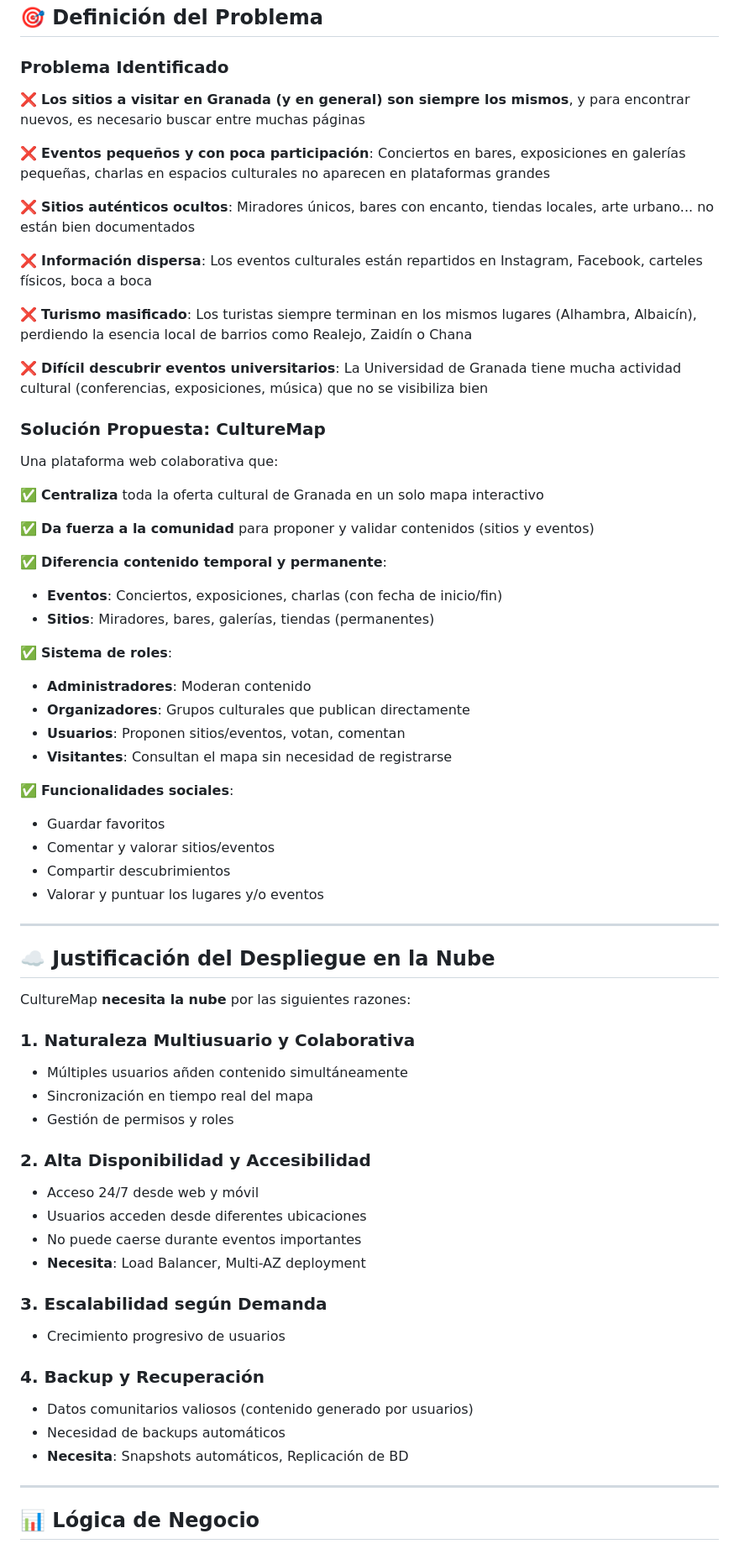
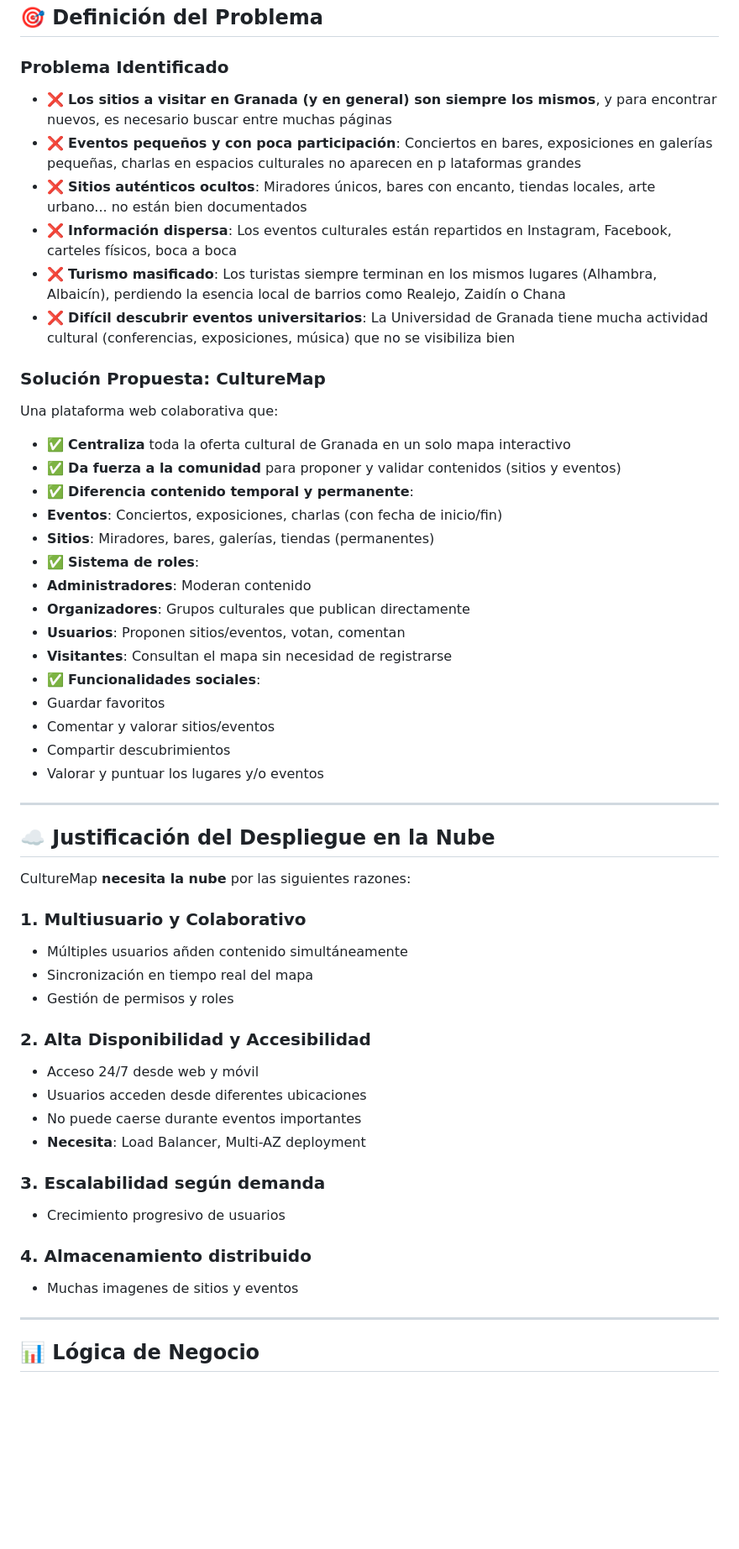
Before and after one commit to Teodosiodg2002/CultureMap, a Markdown page: docs/hitos/hito1.md, the part around the change. Shown: that part at 84% size. Drawn GitHub-style; blank space fills up the shorter version.

Commit message:
Actualización hito1.md
Existian fallos de gramatica y concordancia con el hito1 y el README

```diff
--- a/docs/hitos/hito1.md
+++ b/docs/hitos/hito1.md
@@ -61,41 +61,32 @@ Se ha configurado el entorno de desarrollo:
 
 ### **Problema Identificado**
 
-❌ **Los sitios a visitar en Granada (y en general) son siempre los mismos**, y para encontrar nuevos, es necesario buscar entre muchas páginas
-
-❌ **Eventos pequeños y con poca participación**: Conciertos en bares, exposiciones en galerías pequeñas, charlas en espacios culturales no aparecen en plataformas grandes
-
-❌ **Sitios auténticos ocultos**: Miradores únicos, bares con encanto, tiendas locales, arte urbano... no están bien documentados
-
-❌ **Información dispersa**: Los eventos culturales están repartidos en Instagram, Facebook, carteles físicos, boca a boca
-
-❌ **Turismo masificado**: Los turistas siempre terminan en los mismos lugares (Alhambra, Albaicín), perdiendo la esencia local de barrios como Realejo, Zaidín o Chana
-
-❌ **Difícil descubrir eventos universitarios**: La Universidad de Granada tiene mucha actividad cultural (conferencias, exposiciones, música) que no se visibiliza bien
+- ❌ **Los sitios a visitar en Granada (y en general) son siempre los mismos**, y para encontrar nuevos, es necesario buscar entre muchas páginas
+- ❌ **Eventos pequeños y con poca participación**: Conciertos en bares, exposiciones en galerías pequeñas, charlas en espacios culturales no aparecen en p lataformas grandes
+- ❌ **Sitios auténticos ocultos**: Miradores únicos, bares con encanto, tiendas locales, arte urbano... no están bien documentados
+- ❌ **Información dispersa**: Los eventos culturales están repartidos en Instagram, Facebook, carteles físicos, boca a boca
+- ❌ **Turismo masificado**: Los turistas siempre terminan en los mismos lugares (Alhambra, Albaicín), perdiendo la esencia local de barrios como Realejo, Zaidín o Chana
+- ❌ **Difícil descubrir eventos universitarios**: La Universidad de Granada tiene mucha actividad cultural (conferencias, exposiciones, música) que no se visibiliza bien
 
 ### **Solución Propuesta: CultureMap**
 
 Una plataforma web colaborativa que:
 
-✅ **Centraliza** toda la oferta cultural de Granada en un solo mapa interactivo
-
-✅ **Da fuerza a la comunidad** para proponer y validar contenidos (sitios y eventos)
-
-✅ **Diferencia contenido temporal y permanente**:
-- **Eventos**: Conciertos, exposiciones, charlas (con fecha de inicio/fin)
-- **Sitios**: Miradores, bares, galerías, tiendas (permanentes)
-
-✅ **Sistema de roles**:
-- **Administradores**: Moderan contenido
-- **Organizadores**: Grupos culturales que publican directamente
-- **Usuarios**: Proponen sitios/eventos, votan, comentan
-- **Visitantes**: Consultan el mapa sin necesidad de registrarse
-
-✅ **Funcionalidades sociales**:
-- Guardar favoritos
-- Comentar y valorar sitios/eventos
-- Compartir descubrimientos
-- Valorar y puntuar los lugares y/o eventos
+- ✅ **Centraliza** toda la oferta cultural de Granada en un solo mapa interactivo
+- ✅ **Da fuerza a la comunidad** para proponer y validar contenidos (sitios y eventos)
+- ✅ **Diferencia contenido temporal y permanente**:
+ - **Eventos**: Conciertos, exposiciones, charlas (con fecha de inicio/fin)
+ - **Sitios**: Miradores, bares, galerías, tiendas (permanentes)
+- ✅ **Sistema de roles**:
+ - **Administradores**: Moderan contenido
+ - **Organizadores**: Grupos culturales que publican directamente
+ - **Usuarios**: Proponen sitios/eventos, votan, comentan
+ - **Visitantes**: Consultan el mapa sin necesidad de registrarse
+- ✅ **Funcionalidades sociales**:
+ - Guardar favoritos
+ - Comentar y valorar sitios/eventos
+ - Compartir descubrimientos
+ - Valorar y puntuar los lugares y/o eventos
 
 ---
 
@@ -103,7 +94,7 @@ Una plataforma web colaborativa que:
 
 CultureMap **necesita la nube** por las siguientes razones:
 
-### **1. Naturaleza Multiusuario y Colaborativa**
+### **1. Multiusuario y Colaborativo**
 - Múltiples usuarios añden contenido simultáneamente
 - Sincronización en tiempo real del mapa
 - Gestión de permisos y roles
@@ -114,13 +105,11 @@ CultureMap **necesita la nube** por las siguientes razones:
 - No puede caerse durante eventos importantes
 - **Necesita**: Load Balancer, Multi-AZ deployment
 
-### **3. Escalabilidad según Demanda**
+### **3. Escalabilidad según demanda**
 - Crecimiento progresivo de usuarios
 
-### **4. Backup y Recuperación**
-- Datos comunitarios valiosos (contenido generado por usuarios)
-- Necesidad de backups automáticos
-- **Necesita**: Snapshots automáticos, Replicación de BD
+### **4. Almacenamiento distribuido**
+- Muchas imagenes de sitios y eventos
 
 ---
 
```
